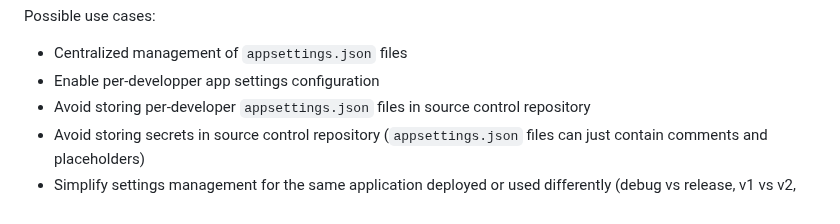
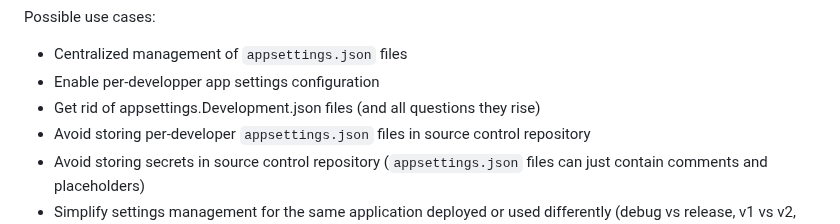
Before and after one commit to smourier/AppSettingsStudio, a Markdown page: README.md, the part around the change. Rendered like a GitHub page.

```diff
--- a/README.md
+++ b/README.md
@@ -13,6 +13,7 @@ Possible use cases:
 
 * Centralized management of `appsettings.json` files
 * Enable per-developper app settings configuration
+* Get rid of appsettings.Development.json files (and all questions they rise)
 * Avoid storing per-developer `appsettings.json` files in source control repository
 * Avoid storing secrets in source control repository (`appsettings.json` files can just contain comments and placeholders)
 * Simplify settings management for the same application deployed or used differently (debug vs release, v1 vs v2, WSL vs Windows, git submodules, multiple repo clones, etc.)
```
